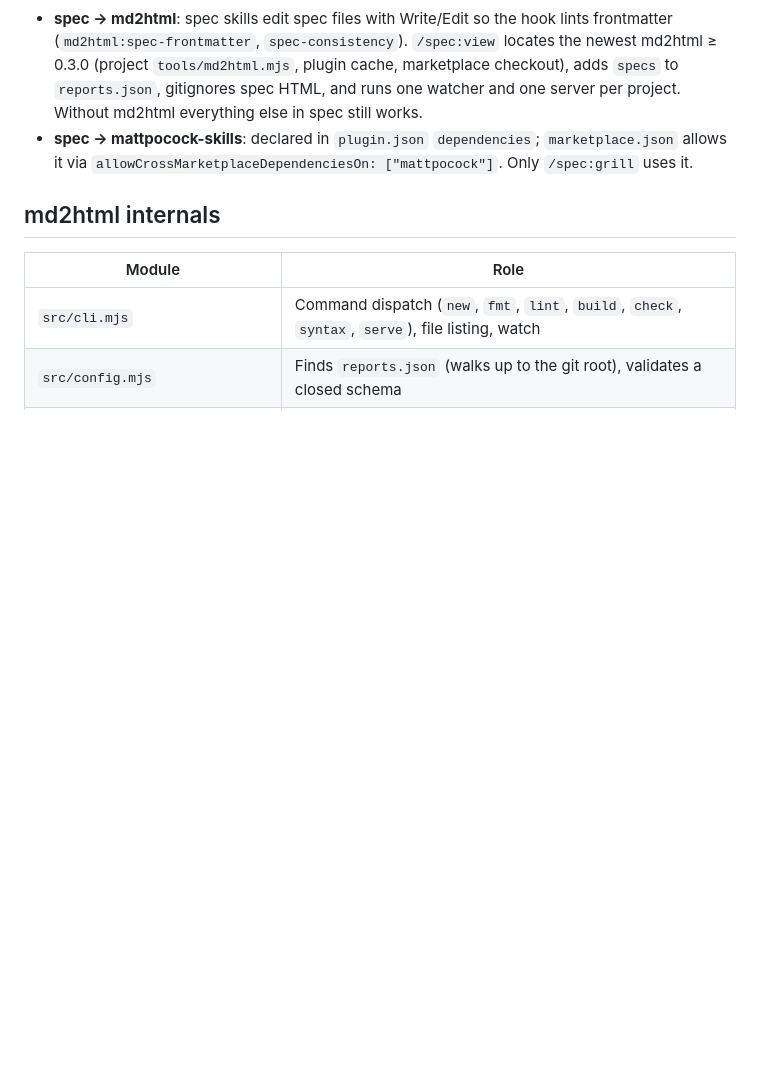
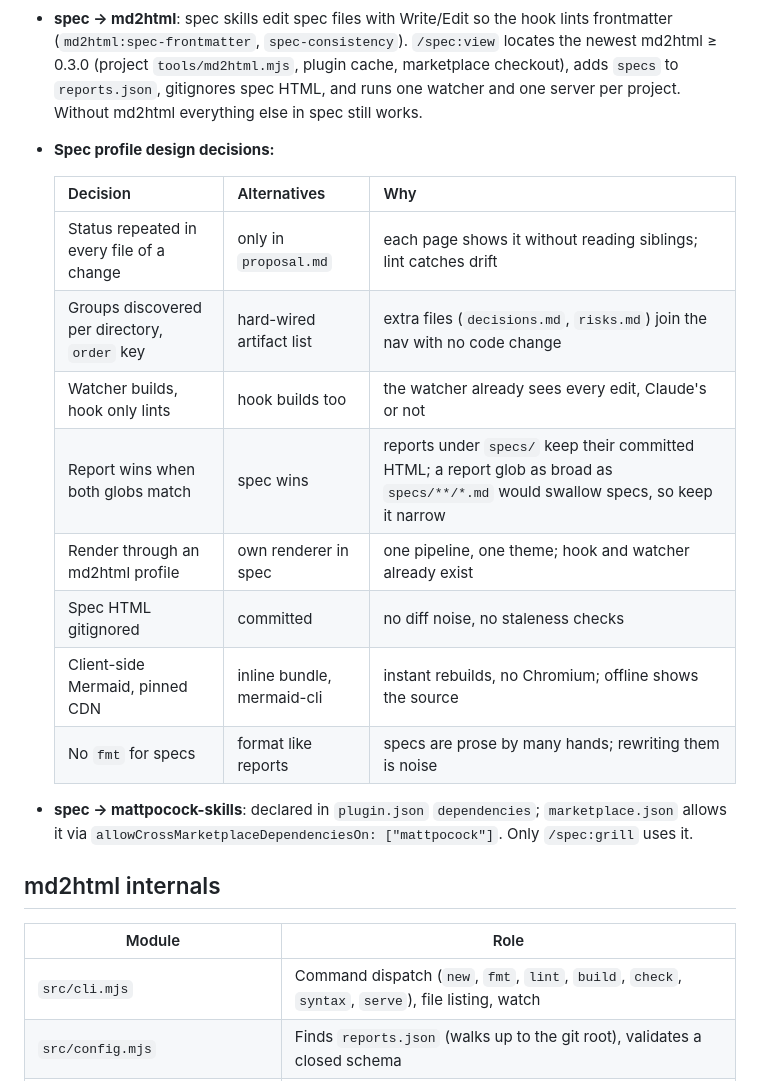
Before and after one commit to tillg/till-claude-code-marketplace, a Markdown page: specs/system/architecture.md, the part around one of its changes. Rendered like a GitHub page; blank space fills up the shorter version.

Commit message:
Spec frontmatter and a local HTML view of changes

```diff
--- a/specs/system/architecture.md
+++ b/specs/system/architecture.md
@@ -119,6 +119,19 @@ graph LR
   `tools/md2html.mjs`, plugin cache, marketplace checkout), adds `specs` to
   `reports.json`, gitignores spec HTML, and runs one watcher and one server
   per project. Without md2html everything else in spec still works.
+- **Spec profile design decisions:**
+
+  | Decision | Alternatives | Why |
+  |---|---|---|
+  | Status repeated in every file of a change | only in `proposal.md` | each page shows it without reading siblings; lint catches drift |
+  | Groups discovered per directory, `order` key | hard-wired artifact list | extra files (`decisions.md`, `risks.md`) join the nav with no code change |
+  | Watcher builds, hook only lints | hook builds too | the watcher already sees every edit, Claude's or not |
+  | Report wins when both globs match | spec wins | reports under `specs/` keep their committed HTML; a report glob as broad as `specs/**/*.md` would swallow specs, so keep it narrow |
+  | Render through an md2html profile | own renderer in spec | one pipeline, one theme; hook and watcher already exist |
+  | Spec HTML gitignored | committed | no diff noise, no staleness checks |
+  | Client-side Mermaid, pinned CDN | inline bundle, mermaid-cli | instant rebuilds, no Chromium; offline shows the source |
+  | No `fmt` for specs | format like reports | specs are prose by many hands; rewriting them is noise |
+
 - **spec → mattpocock-skills**: declared in `plugin.json` `dependencies`;
   `marketplace.json` allows it via `allowCrossMarketplaceDependenciesOn:
   ["mattpocock"]`. Only `/spec:grill` uses it.
```
Also changed, not shown: other parts of specs/system/architecture.md (+1 -1 lines), specs/system/domain.md (+5 -1 lines), specs/system/functional.md (+4 -2 lines).
